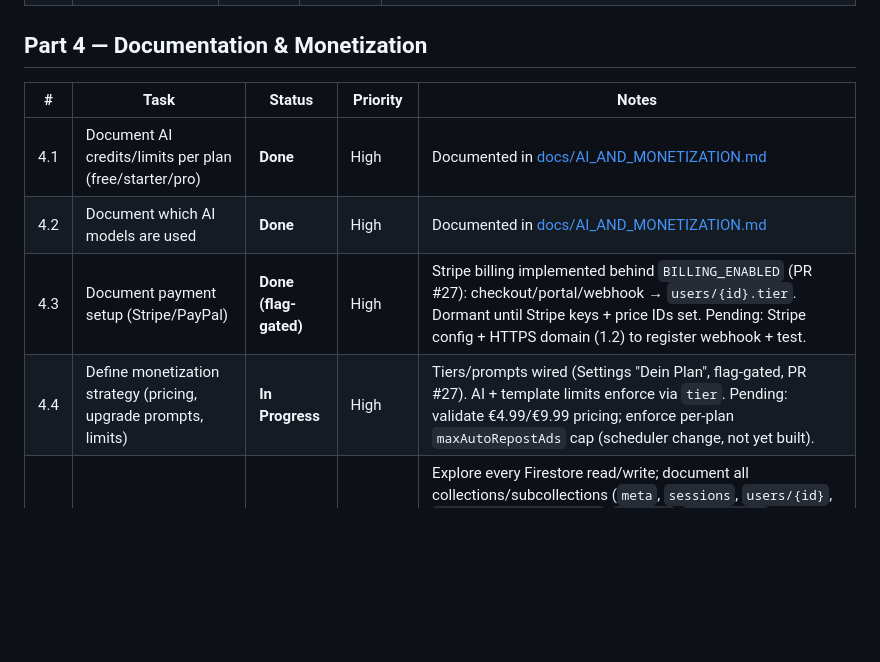
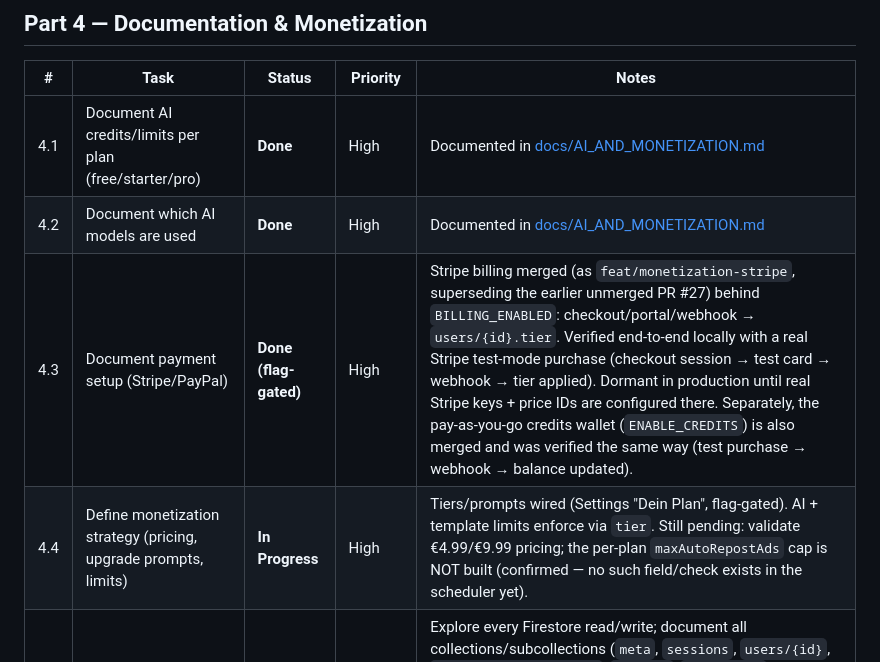
Before and after one commit to Rebaiahmed/kleinanzeigen-boost, a Markdown page: docs/ROADMAP.md, the part around one of its changes. Rendered like a GitHub page; blank space fills up the shorter version.

```diff
--- a/docs/ROADMAP.md
+++ b/docs/ROADMAP.md
@@ -48,8 +48,8 @@ Priority: **High** · **Medium** · **Low**
 |-----|------|--------|----------|-------|
 | 4.1 | Document AI credits/limits per plan (free/starter/pro) | **Done** | High | Documented in [docs/AI_AND_MONETIZATION.md](AI_AND_MONETIZATION.md) |
 | 4.2 | Document which AI models are used | **Done** | High | Documented in [docs/AI_AND_MONETIZATION.md](AI_AND_MONETIZATION.md) |
-| 4.3 | Document payment setup (Stripe/PayPal) | **Done (flag-gated)** | High | Stripe billing implemented behind `BILLING_ENABLED` (PR #27): checkout/portal/webhook → `users/{id}.tier`. Dormant until Stripe keys + price IDs set. Pending: Stripe config + HTTPS domain (1.2) to register webhook + test. |
-| 4.4 | Define monetization strategy (pricing, upgrade prompts, limits) | **In Progress** | High | Tiers/prompts wired (Settings "Dein Plan", flag-gated, PR #27). AI + template limits enforce via `tier`. Pending: validate €4.99/€9.99 pricing; enforce per-plan `maxAutoRepostAds` cap (scheduler change, not yet built). |
+| 4.3 | Document payment setup (Stripe/PayPal) | **Done (flag-gated)** | High | Stripe billing merged (as `feat/monetization-stripe`, superseding the earlier unmerged PR #27) behind `BILLING_ENABLED`: checkout/portal/webhook → `users/{id}.tier`. Verified end-to-end locally with a real Stripe test-mode purchase (checkout session → test card → webhook → tier applied). Dormant in production until real Stripe keys + price IDs are configured there. Separately, the pay-as-you-go credits wallet (`ENABLE_CREDITS`) is also merged and was verified the same way (test purchase → webhook → balance updated). |
+| 4.4 | Define monetization strategy (pricing, upgrade prompts, limits) | **In Progress** | High | Tiers/prompts wired (Settings "Dein Plan", flag-gated). AI + template limits enforce via `tier`. Still pending: validate €4.99/€9.99 pricing; the per-plan `maxAutoRepostAds` cap is NOT built (confirmed — no such field/check exists in the scheduler yet). |
 | 4.5 | Generate Firestore schema reference (`docs/firestore-schema.md`) | Pending | Medium | Explore every Firestore read/write; document all collections/subcollections (`meta`, `sessions`, `users/{id}`, `users/{id}/ads/{adId}`, `aiUsage`, `handshakes`, `loginJobs`, repostLogs, notifications, schedulerMeta/runs). Per doc type: every field (name, type, required/optional, description) inferred from code. TS interface + plain-language table. Flag inconsistent/optional/mixed-type fields. Note: `ads` now has `listingState` (active/reserved/paused/deleted) + repost-lifecycle `status`. |
 
 ## Part 5 — Epic: POST-SMARTER (Posting Tips & AI Photo Feedback)
```
Also changed, not shown: other parts of docs/ROADMAP.md (+10 -9 lines).
